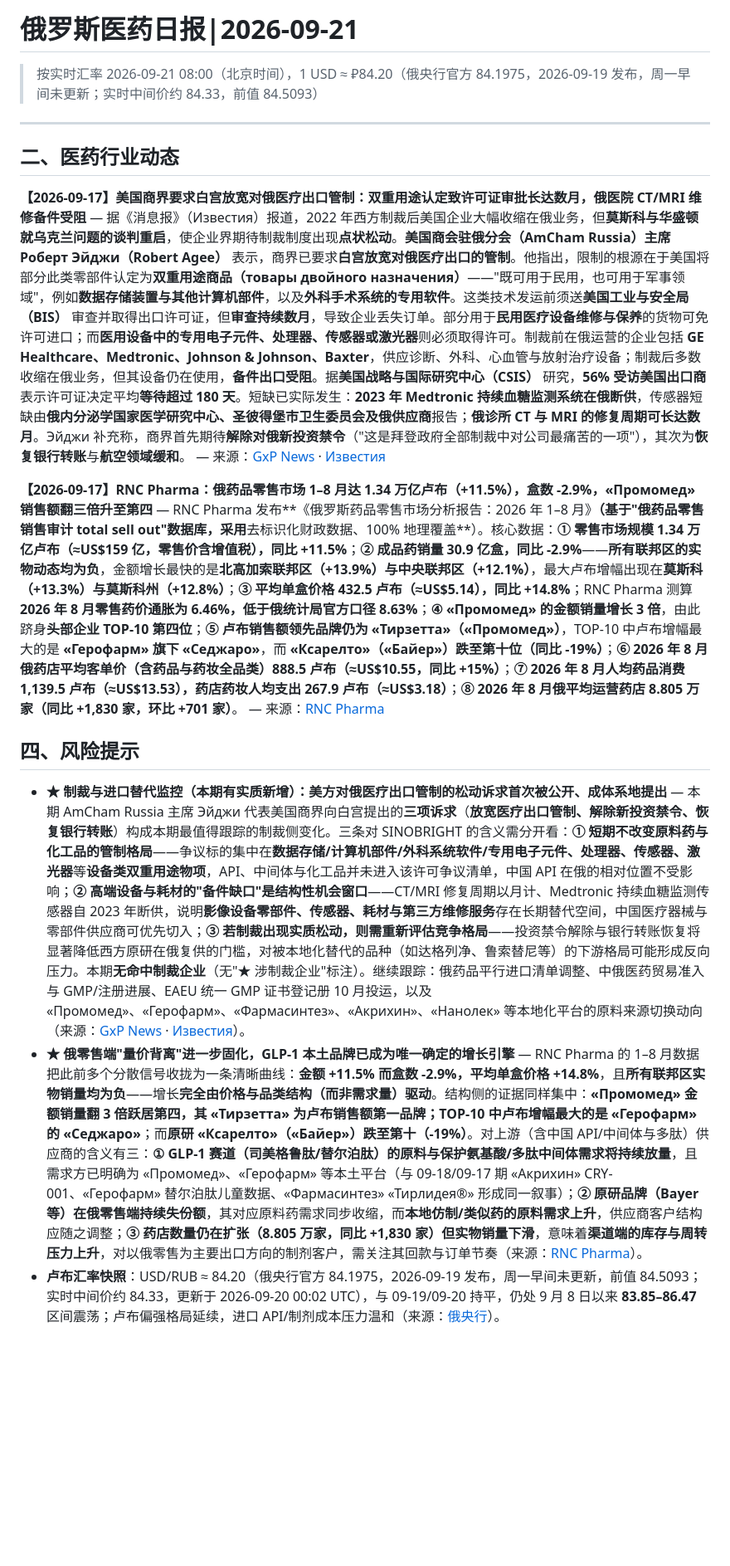
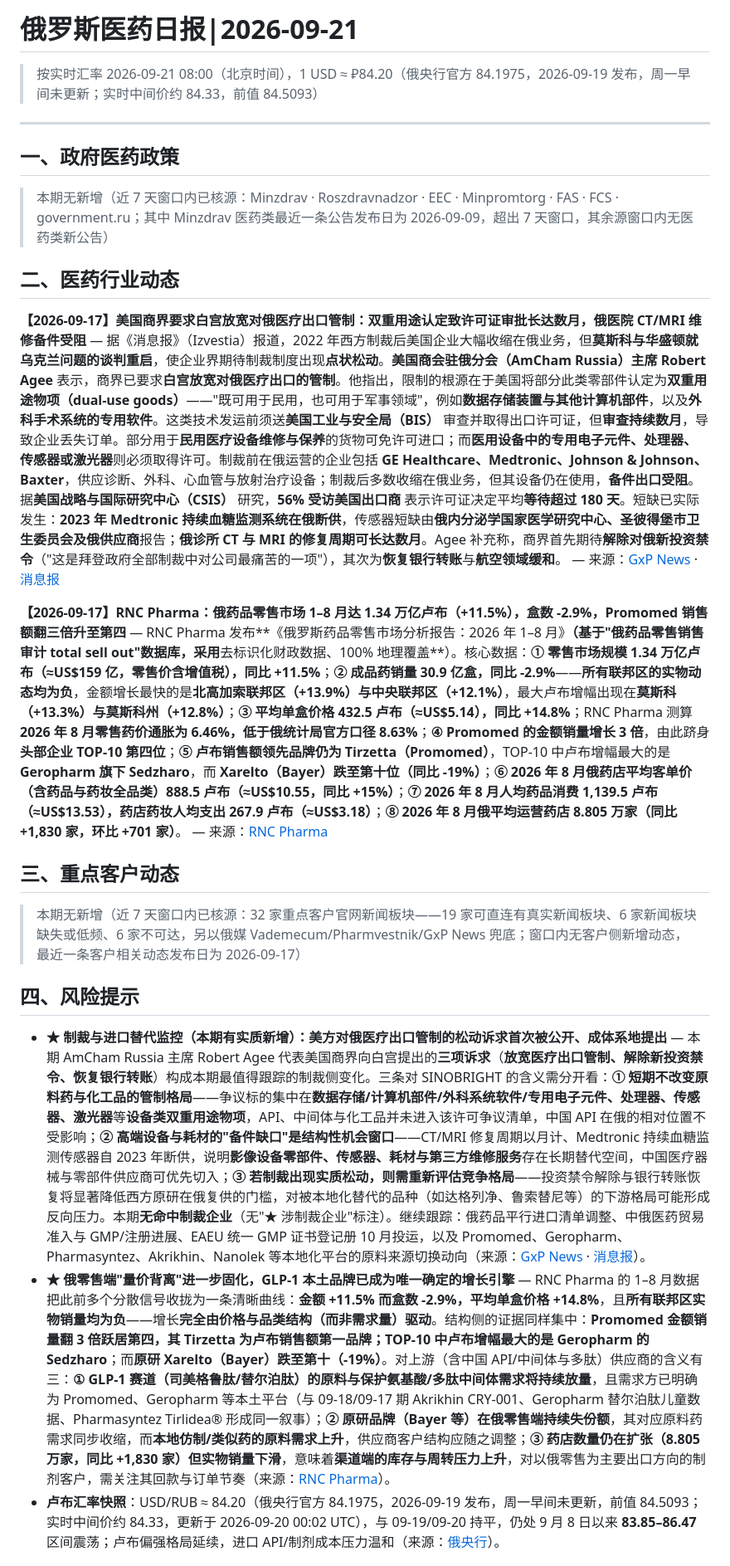
Before and after one commit to songjen/india-pharma-report, a Markdown page: reports/俄罗斯医药日报_20260921.md, the part around one of its changes. Shown at 83% size. Drawn GitHub-style; blank space fills up the shorter version.

```diff
--- a/reports/俄罗斯医药日报_20260921.md
+++ b/reports/俄罗斯医药日报_20260921.md
@@ -4,16 +4,24 @@
 
 ---
 
+## 一、政府医药政策
+
+> 本期无新增（近 7 天窗口内已核源：Minzdrav · Roszdravnadzor · EEC · Minpromtorg · FAS · FCS · government.ru；其中 Minzdrav 医药类最近一条公告发布日为 2026-09-09，超出 7 天窗口，其余源窗口内无医药类新公告）
+
 ## 二、医药行业动态
 
-**【2026-09-17】美国商界要求白宫放宽对俄医疗出口管制：双重用途认定致许可证审批长达数月，俄医院 CT/MRI 维修备件受阻** — 据《消息报》（Известия）报道，2022 年西方制裁后美国企业大幅收缩在俄业务，但**莫斯科与华盛顿就乌克兰问题的谈判重启**，使企业界期待制裁制度出现**点状松动**。**美国商会驻俄分会（AmCham Russia）主席 Роберт Эйджи（Robert Agee）** 表示，商界已要求**白宫放宽对俄医疗出口的管制**。他指出，限制的根源在于美国将部分此类零部件认定为**双重用途商品（товары двойного назначения）**——"既可用于民用，也可用于军事领域"，例如**数据存储装置与其他计算机部件**，以及**外科手术系统的专用软件**。这类技术发运前须送**美国工业与安全局（BIS）** 审查并取得出口许可证，但**审查持续数月**，导致企业丢失订单。部分用于**民用医疗设备维修与保养**的货物可免许可进口；而**医用设备中的专用电子元件、处理器、传感器或激光器**则必须取得许可。制裁前在俄运营的企业包括 **GE Healthcare、Medtronic、Johnson & Johnson、Baxter**，供应诊断、外科、心血管与放射治疗设备；制裁后多数收缩在俄业务，但其设备仍在使用，**备件出口受阻**。据**美国战略与国际研究中心（CSIS）** 研究，**56% 受访美国出口商** 表示许可证决定平均**等待超过 180 天**。短缺已实际发生：**2023 年 Medtronic 持续血糖监测系统在俄断供**，传感器短缺由**俄内分泌学国家医学研究中心、圣彼得堡市卫生委员会及俄供应商**报告；**俄诊所 CT 与 MRI 的修复周期可长达数月**。Эйджи 补充称，商界首先期待**解除对俄新投资禁令**（"这是拜登政府全部制裁中对公司最痛苦的一项"），其次为**恢复银行转账**与**航空领域缓和**。 — 来源：[GxP News](https://gxpnews.net/2026/09/v-ssha-biznes-poprosil-belyj-dom-uprosit-trebovaniya-k-mediczinskomu-eksportu-v-rossiyu/) · [Известия](https://iz.ru/2167474)
+**【2026-09-17】美国商界要求白宫放宽对俄医疗出口管制：双重用途认定致许可证审批长达数月，俄医院 CT/MRI 维修备件受阻** — 据《消息报》（Izvestia）报道，2022 年西方制裁后美国企业大幅收缩在俄业务，但**莫斯科与华盛顿就乌克兰问题的谈判重启**，使企业界期待制裁制度出现**点状松动**。**美国商会驻俄分会（AmCham Russia）主席 Robert Agee** 表示，商界已要求**白宫放宽对俄医疗出口的管制**。他指出，限制的根源在于美国将部分此类零部件认定为**双重用途物项（dual-use goods）**——"既可用于民用，也可用于军事领域"，例如**数据存储装置与其他计算机部件**，以及**外科手术系统的专用软件**。这类技术发运前须送**美国工业与安全局（BIS）** 审查并取得出口许可证，但**审查持续数月**，导致企业丢失订单。部分用于**民用医疗设备维修与保养**的货物可免许可进口；而**医用设备中的专用电子元件、处理器、传感器或激光器**则必须取得许可。制裁前在俄运营的企业包括 **GE Healthcare、Medtronic、Johnson & Johnson、Baxter**，供应诊断、外科、心血管与放射治疗设备；制裁后多数收缩在俄业务，但其设备仍在使用，**备件出口受阻**。据**美国战略与国际研究中心（CSIS）** 研究，**56% 受访美国出口商** 表示许可证决定平均**等待超过 180 天**。短缺已实际发生：**2023 年 Medtronic 持续血糖监测系统在俄断供**，传感器短缺由**俄内分泌学国家医学研究中心、圣彼得堡市卫生委员会及俄供应商**报告；**俄诊所 CT 与 MRI 的修复周期可长达数月**。Agee 补充称，商界首先期待**解除对俄新投资禁令**（"这是拜登政府全部制裁中对公司最痛苦的一项"），其次为**恢复银行转账**与**航空领域缓和**。 — 来源：[GxP News](https://gxpnews.net/2026/09/v-ssha-biznes-poprosil-belyj-dom-uprosit-trebovaniya-k-mediczinskomu-eksportu-v-rossiyu/) · [消息报](https://iz.ru/2167474)
 
-**【2026-09-17】RNC Pharma：俄药品零售市场 1–8 月达 1.34 万亿卢布（+11.5%），盒数 -2.9%，«Промомед» 销售额翻三倍升至第四** — RNC Pharma 发布**《俄罗斯药品零售市场分析报告：2026 年 1–8 月》**（基于"俄药品零售销售审计 total sell out"数据库，采用**去标识化财政数据、100% 地理覆盖**）。核心数据：**① 零售市场规模 1.34 万亿卢布（≈US$159 亿，零售价含增值税），同比 +11.5%**；**② 成品药销量 30.9 亿盒，同比 -2.9%**——**所有联邦区的实物动态均为负**，金额增长最快的是**北高加索联邦区（+13.9%）与中央联邦区（+12.1%）**，最大卢布增幅出现在**莫斯科（+13.3%）与莫斯科州（+12.8%）**；**③ 平均单盒价格 432.5 卢布（≈US$5.14），同比 +14.8%**；RNC Pharma 测算**2026 年 8 月零售药价通胀为 6.46%，低于俄统计局官方口径 8.63%**；**④ «Промомед» 的金额销量增长 3 倍**，由此跻身**头部企业 TOP-10 第四位**；**⑤ 卢布销售额领先品牌仍为 «Тирзетта»（«Промомед»）**，TOP-10 中卢布增幅最大的是 **«Герофарм» 旗下 «Седжаро»**，而 **«Ксарелто»（«Байер»）跌至第十位（同比 -19%）**；**⑥ 2026 年 8 月俄药店平均客单价（含药品与药妆全品类）888.5 卢布（≈US$10.55，同比 +15%）**；**⑦ 2026 年 8 月人均药品消费 1,139.5 卢布（≈US$13.53），药店药妆人均支出 267.9 卢布（≈US$3.18）**；**⑧ 2026 年 8 月俄平均运营药店 8.805 万家（同比 +1,830 家，环比 +701 家）**。 — 来源：[RNC Pharma](https://rncph.ru/blog/170926/)
+**【2026-09-17】RNC Pharma：俄药品零售市场 1–8 月达 1.34 万亿卢布（+11.5%），盒数 -2.9%，Promomed 销售额翻三倍升至第四** — RNC Pharma 发布**《俄罗斯药品零售市场分析报告：2026 年 1–8 月》**（基于"俄药品零售销售审计 total sell out"数据库，采用**去标识化财政数据、100% 地理覆盖**）。核心数据：**① 零售市场规模 1.34 万亿卢布（≈US$159 亿，零售价含增值税），同比 +11.5%**；**② 成品药销量 30.9 亿盒，同比 -2.9%**——**所有联邦区的实物动态均为负**，金额增长最快的是**北高加索联邦区（+13.9%）与中央联邦区（+12.1%）**，最大卢布增幅出现在**莫斯科（+13.3%）与莫斯科州（+12.8%）**；**③ 平均单盒价格 432.5 卢布（≈US$5.14），同比 +14.8%**；RNC Pharma 测算**2026 年 8 月零售药价通胀为 6.46%，低于俄统计局官方口径 8.63%**；**④ Promomed 的金额销量增长 3 倍**，由此跻身**头部企业 TOP-10 第四位**；**⑤ 卢布销售额领先品牌仍为 Tirzetta（Promomed）**，TOP-10 中卢布增幅最大的是 **Geropharm 旗下 Sedzharo**，而 **Xarelto（Bayer）跌至第十位（同比 -19%）**；**⑥ 2026 年 8 月俄药店平均客单价（含药品与药妆全品类）888.5 卢布（≈US$10.55，同比 +15%）**；**⑦ 2026 年 8 月人均药品消费 1,139.5 卢布（≈US$13.53），药店药妆人均支出 267.9 卢布（≈US$3.18）**；**⑧ 2026 年 8 月俄平均运营药店 8.805 万家（同比 +1,830 家，环比 +701 家）**。 — 来源：[RNC Pharma](https://rncph.ru/blog/170926/)
+
+## 三、重点客户动态
+
+> 本期无新增（近 7 天窗口内已核源：32 家重点客户官网新闻板块——19 家可直连有真实新闻板块、6 家新闻板块缺失或低频、6 家不可达，另以俄媒 Vademecum/Pharmvestnik/GxP News 兜底；窗口内无客户侧新增动态，最近一条客户相关动态发布日为 2026-09-17）
 
 ## 四、风险提示
 
-- **★ 制裁与进口替代监控（本期有实质新增）：美方对俄医疗出口管制的松动诉求首次被公开、成体系地提出** — 本期 AmCham Russia 主席 Эйджи 代表美国商界向白宫提出的**三项诉求**（**放宽医疗出口管制、解除新投资禁令、恢复银行转账**）构成本期最值得跟踪的制裁侧变化。三条对 SINOBRIGHT 的含义需分开看：**① 短期不改变原料药与化工品的管制格局**——争议标的集中在**数据存储/计算机部件/外科系统软件/专用电子元件、处理器、传感器、激光器**等**设备类双重用途物项**，API、中间体与化工品并未进入该许可争议清单，中国 API 在俄的相对位置不受影响；**② 高端设备与耗材的"备件缺口"是结构性机会窗口**——CT/MRI 修复周期以月计、Medtronic 持续血糖监测传感器自 2023 年断供，说明**影像设备零部件、传感器、耗材与第三方维修服务**存在长期替代空间，中国医疗器械与零部件供应商可优先切入；**③ 若制裁出现实质松动，则需重新评估竞争格局**——投资禁令解除与银行转账恢复将显著降低西方原研在俄复供的门槛，对被本地化替代的品种（如达格列净、鲁索替尼等）的下游格局可能形成反向压力。本期**无命中制裁企业**（无"★ 涉制裁企业"标注）。继续跟踪：俄药品平行进口清单调整、中俄医药贸易准入与 GMP/注册进展、EAEU 统一 GMP 证书登记册 10 月投运，以及 «Промомед»、«Герофарм»、«Фармасинтез»、«Акрихин»、«Нанолек» 等本地化平台的原料来源切换动向（来源：[GxP News](https://gxpnews.net/2026/09/v-ssha-biznes-poprosil-belyj-dom-uprosit-trebovaniya-k-mediczinskomu-eksportu-v-rossiyu/) · [Известия](https://iz.ru/2167474)）。
-- **★ 俄零售端"量价背离"进一步固化，GLP-1 本土品牌已成为唯一确定的增长引擎** — RNC Pharma 的 1–8 月数据把此前多个分散信号收拢为一条清晰曲线：**金额 +11.5% 而盒数 -2.9%，平均单盒价格 +14.8%**，且**所有联邦区实物销量均为负**——增长**完全由价格与品类结构（而非需求量）驱动**。结构侧的证据同样集中：**«Промомед» 金额销量翻 3 倍跃居第四，其 «Тирзетта» 为卢布销售额第一品牌；TOP-10 中卢布增幅最大的是 «Герофарм» 的 «Седжаро»**；而**原研 «Ксарелто»（«Байер»）跌至第十（-19%）**。对上游（含中国 API/中间体与多肽）供应商的含义有三：**① GLP-1 赛道（司美格鲁肽/替尔泊肽）的原料与保护氨基酸/多肽中间体需求将持续放量**，且需求方已明确为 «Промомед»、«Герофарм» 等本土平台（与 09-18/09-17 期 «Акрихин» CRY-001、«Герофарм» 替尔泊肽儿童数据、«Фармасинтез» «Тирлидея®» 形成同一叙事）；**② 原研品牌（Bayer 等）在俄零售端持续失份额**，其对应原料药需求同步收缩，而**本地仿制/类似药的原料需求上升**，供应商客户结构应随之调整；**③ 药店数量仍在扩张（8.805 万家，同比 +1,830 家）但实物销量下滑**，意味着**渠道端的库存与周转压力上升**，对以俄零售为主要出口方向的制剂客户，需关注其回款与订单节奏（来源：[RNC Pharma](https://rncph.ru/blog/170926/)）。
+- **★ 制裁与进口替代监控（本期有实质新增）：美方对俄医疗出口管制的松动诉求首次被公开、成体系地提出** — 本期 AmCham Russia 主席 Robert Agee 代表美国商界向白宫提出的**三项诉求**（**放宽医疗出口管制、解除新投资禁令、恢复银行转账**）构成本期最值得跟踪的制裁侧变化。三条对 SINOBRIGHT 的含义需分开看：**① 短期不改变原料药与化工品的管制格局**——争议标的集中在**数据存储/计算机部件/外科系统软件/专用电子元件、处理器、传感器、激光器**等**设备类双重用途物项**，API、中间体与化工品并未进入该许可争议清单，中国 API 在俄的相对位置不受影响；**② 高端设备与耗材的"备件缺口"是结构性机会窗口**——CT/MRI 修复周期以月计、Medtronic 持续血糖监测传感器自 2023 年断供，说明**影像设备零部件、传感器、耗材与第三方维修服务**存在长期替代空间，中国医疗器械与零部件供应商可优先切入；**③ 若制裁出现实质松动，则需重新评估竞争格局**——投资禁令解除与银行转账恢复将显著降低西方原研在俄复供的门槛，对被本地化替代的品种（如达格列净、鲁索替尼等）的下游格局可能形成反向压力。本期**无命中制裁企业**（无"★ 涉制裁企业"标注）。继续跟踪：俄药品平行进口清单调整、中俄医药贸易准入与 GMP/注册进展、EAEU 统一 GMP 证书登记册 10 月投运，以及 Promomed、Geropharm、Pharmasyntez、Akrikhin、Nanolek 等本地化平台的原料来源切换动向（来源：[GxP News](https://gxpnews.net/2026/09/v-ssha-biznes-poprosil-belyj-dom-uprosit-trebovaniya-k-mediczinskomu-eksportu-v-rossiyu/) · [消息报](https://iz.ru/2167474)）。
+- **★ 俄零售端"量价背离"进一步固化，GLP-1 本土品牌已成为唯一确定的增长引擎** — RNC Pharma 的 1–8 月数据把此前多个分散信号收拢为一条清晰曲线：**金额 +11.5% 而盒数 -2.9%，平均单盒价格 +14.8%**，且**所有联邦区实物销量均为负**——增长**完全由价格与品类结构（而非需求量）驱动**。结构侧的证据同样集中：**Promomed 金额销量翻 3 倍跃居第四，其 Tirzetta 为卢布销售额第一品牌；TOP-10 中卢布增幅最大的是 Geropharm 的 Sedzharo**；而**原研 Xarelto（Bayer）跌至第十（-19%）**。对上游（含中国 API/中间体与多肽）供应商的含义有三：**① GLP-1 赛道（司美格鲁肽/替尔泊肽）的原料与保护氨基酸/多肽中间体需求将持续放量**，且需求方已明确为 Promomed、Geropharm 等本土平台（与 09-18/09-17 期 Akrikhin CRY-001、Geropharm 替尔泊肽儿童数据、Pharmasyntez Tirlidea® 形成同一叙事）；**② 原研品牌（Bayer 等）在俄零售端持续失份额**，其对应原料药需求同步收缩，而**本地仿制/类似药的原料需求上升**，供应商客户结构应随之调整；**③ 药店数量仍在扩张（8.805 万家，同比 +1,830 家）但实物销量下滑**，意味着**渠道端的库存与周转压力上升**，对以俄零售为主要出口方向的制剂客户，需关注其回款与订单节奏（来源：[RNC Pharma](https://rncph.ru/blog/170926/)）。
 - **卢布汇率快照**：USD/RUB ≈ 84.20（俄央行官方 84.1975，2026-09-19 发布，周一早间未更新，前值 84.5093；实时中间价约 84.33，更新于 2026-09-20 00:02 UTC），与 09-19/09-20 持平，仍处 9 月 8 日以来 **83.85–86.47** 区间震荡；卢布偏强格局延续，进口 API/制剂成本压力温和（来源：[俄央行](https://www.cbr-xml-daily.ru/daily_json.js)）。
 
 ## 五、明日关注点
```
Also changed, not shown: other parts of reports/俄罗斯医药日报_20260921.md (+5 -5 lines).
